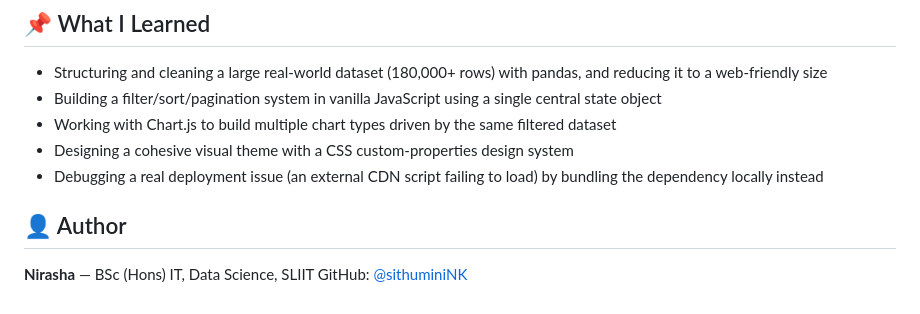
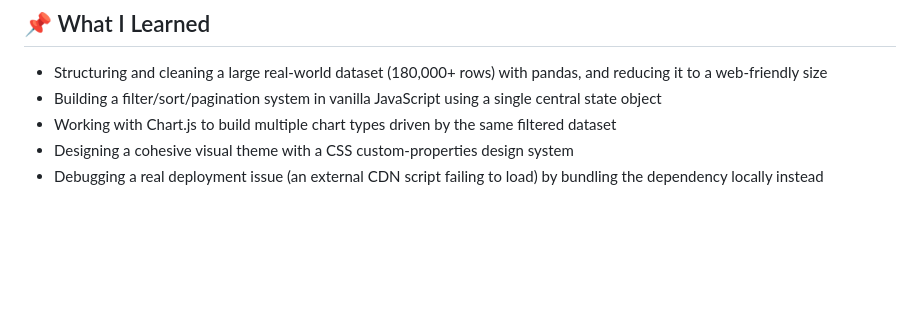
Before and after one commit to sithuminiNK/Football_Scouting_Dashboard, a Markdown page: README.md, the part around the change. Rendered like a GitHub page; blank space fills up the shorter version.

Commit message:
Remove author information from README
Removed author section from README.

```diff
--- a/README.md
+++ b/README.md
@@ -54,8 +54,3 @@ Or just use the **[live demo](https://sithuminiNK.github.io/football-scouting-da
 - Working with Chart.js to build multiple chart types driven by the same filtered dataset
 - Designing a cohesive visual theme with a CSS custom-properties design system
 - Debugging a real deployment issue (an external CDN script failing to load) by bundling the dependency locally instead
-
-## 👤 Author
-
-**Nirasha** — BSc (Hons) IT, Data Science, SLIIT
-GitHub: [@sithuminiNK](https://github.com/sithuminiNK)
```
